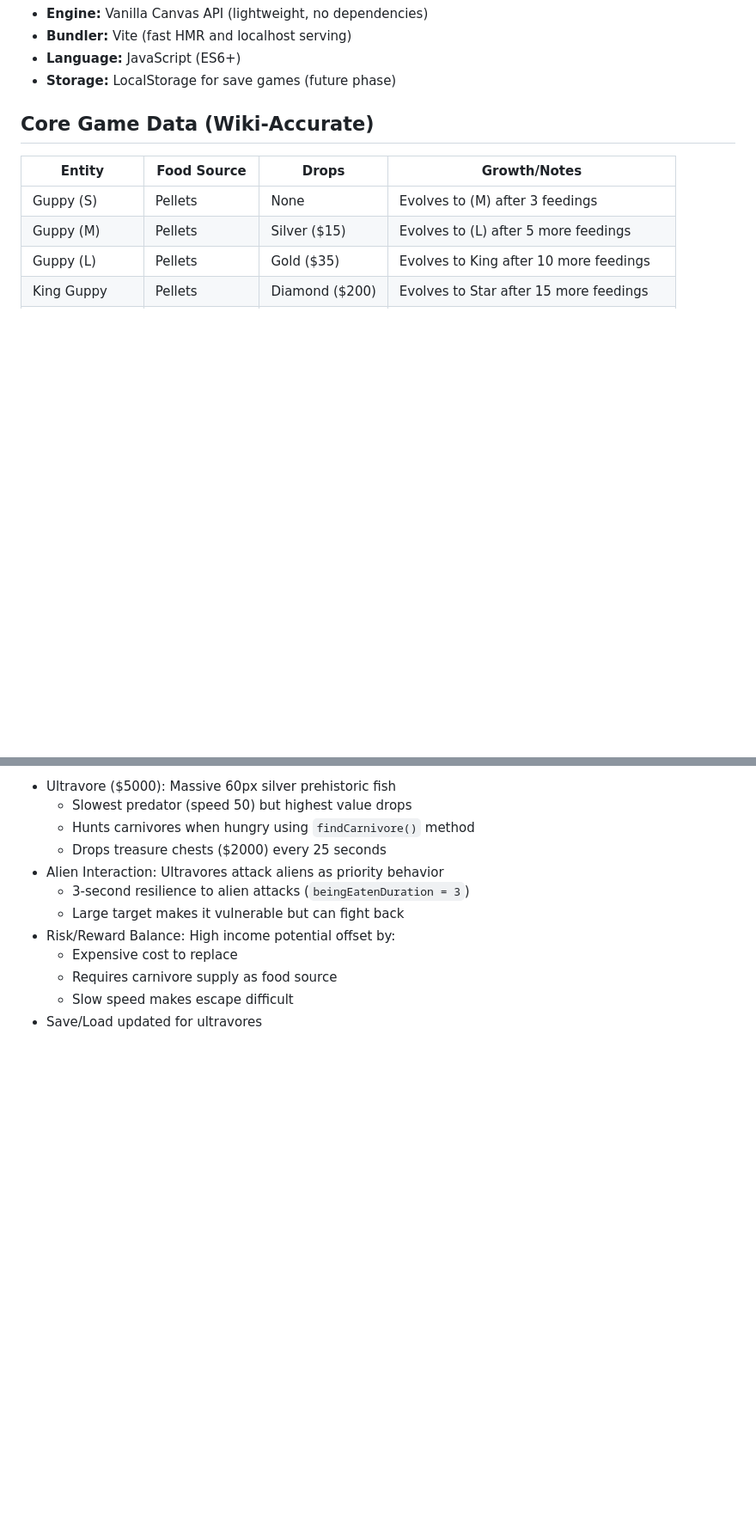
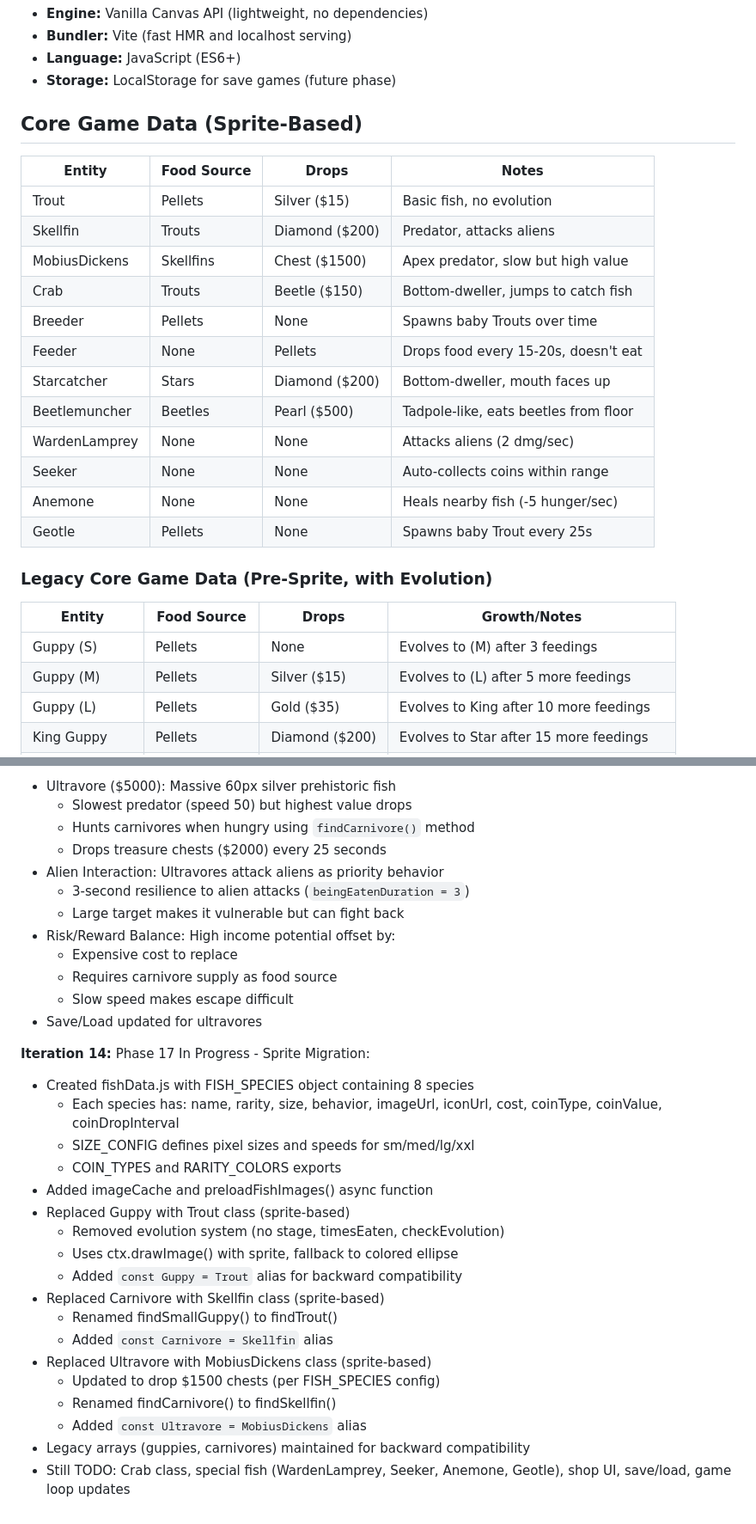
Before and after one commit to GigaColin/Gigaquarium, a Markdown page: PRD.md, 2 parts joined by grey strips. Shown at 86% size. GitHub-like rendering; blank space fills up the shorter version.

Commit message:
Update PRD for Phase 17 sprite migration
Add new sprite-based Core Game Data table with renamed fish (Trout,
Skellfin, MobiusDickens, Crab) and new special fish (WardenLamprey,
Seeker, Anemone, Geotle). Mark original evolution-based table as legacy.
Add Phase 17 task list and Iteration 14 status log documenting migration
progress.

Co-Authored-By: Claude Opus 4.5 <noreply@anthropic.com>

```diff
--- a/PRD.md
+++ b/PRD.md
@@ -9,7 +9,24 @@ A high-fidelity web recreation of the "Feed-Grow-Collect" loop. Prioritize "game
 - **Language:** JavaScript (ES6+)
 - **Storage:** LocalStorage for save games (future phase)
 
-## Core Game Data (Wiki-Accurate)
+## Core Game Data (Sprite-Based)
+
+| Entity | Food Source | Drops | Notes |
+|--------|-------------|-------|-------|
+| Trout | Pellets | Silver ($15) | Basic fish, no evolution |
+| Skellfin | Trouts | Diamond ($200) | Predator, attacks aliens |
+| MobiusDickens | Skellfins | Chest ($1500) | Apex predator, slow but high value |
+| Crab | Trouts | Beetle ($150) | Bottom-dweller, jumps to catch fish |
+| Breeder | Pellets | None | Spawns baby Trouts over time |
+| Feeder | None | Pellets | Drops food every 15-20s, doesn't eat |
+| Starcatcher | Stars | Diamond ($200) | Bottom-dweller, mouth faces up |
+| Beetlemuncher | Beetles | Pearl ($500) | Tadpole-like, eats beetles from floor |
+| WardenLamprey | None | None | Attacks aliens (2 dmg/sec) |
+| Seeker | None | None | Auto-collects coins within range |
+| Anemone | None | None | Heals nearby fish (-5 hunger/sec) |
+| Geotle | Pellets | None | Spawns baby Trout every 25s |
+
+### Legacy Core Game Data (Pre-Sprite, with Evolution)
 
 | Entity | Food Source | Drops | Growth/Notes |
 |--------|-------------|-------|--------------|
@@ -307,3 +341,23 @@ A high-fidelity web recreation of the "Feed-Grow-Collect" loop. Prioritize "game
   - Requires carnivore supply as food source
   - Slow speed makes escape difficult
 - Save/Load updated for ultravores
+
+**Iteration 14:** Phase 17 In Progress - Sprite Migration:
+- Created fishData.js with FISH_SPECIES object containing 8 species
+  - Each species has: name, rarity, size, behavior, imageUrl, iconUrl, cost, coinType, coinValue, coinDropInterval
+  - SIZE_CONFIG defines pixel sizes and speeds for sm/med/lg/xxl
+  - COIN_TYPES and RARITY_COLORS exports
+- Added imageCache and preloadFishImages() async function
+- Replaced Guppy with Trout class (sprite-based)
+  - Removed evolution system (no stage, timesEaten, checkEvolution)
+  - Uses ctx.drawImage() with sprite, fallback to colored ellipse
+  - Added `const Guppy = Trout` alias for backward compatibility
+- Replaced Carnivore with Skellfin class (sprite-based)
+  - Renamed findSmallGuppy() to findTrout()
+  - Added `const Carnivore = Skellfin` alias
+- Replaced Ultravore with MobiusDickens class (sprite-based)
+  - Updated to drop $1500 chests (per FISH_SPECIES config)
+  - Renamed findCarnivore() to findSkellfin()
+  - Added `const Ultravore = MobiusDickens` alias
+- Legacy arrays (guppies, carnivores) maintained for backward compatibility
+- Still TODO: Crab class, special fish (WardenLamprey, Seeker, Anemone, Geotle), shop UI, save/load, game loop updates
```
Also changed, not shown: other parts of PRD.md (+17 -0 lines).
